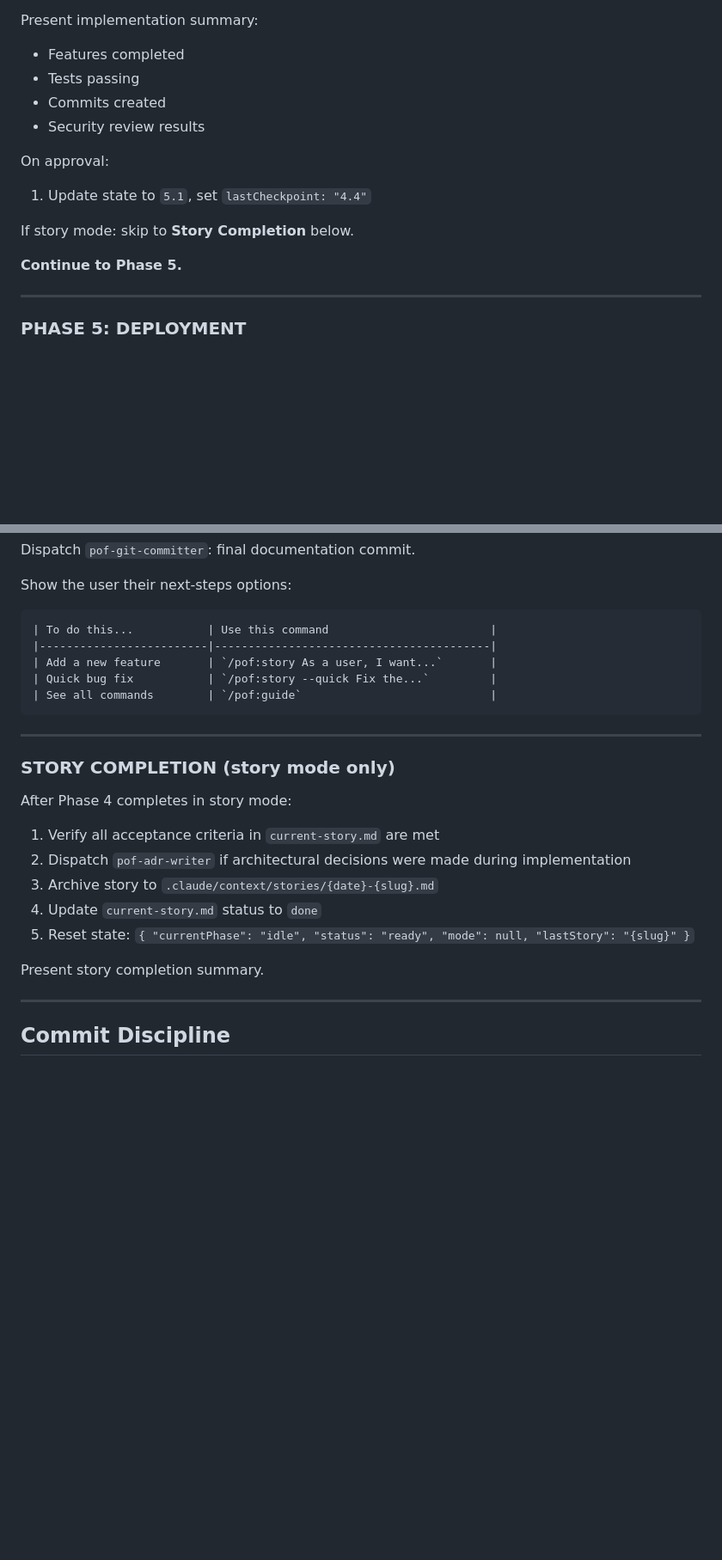
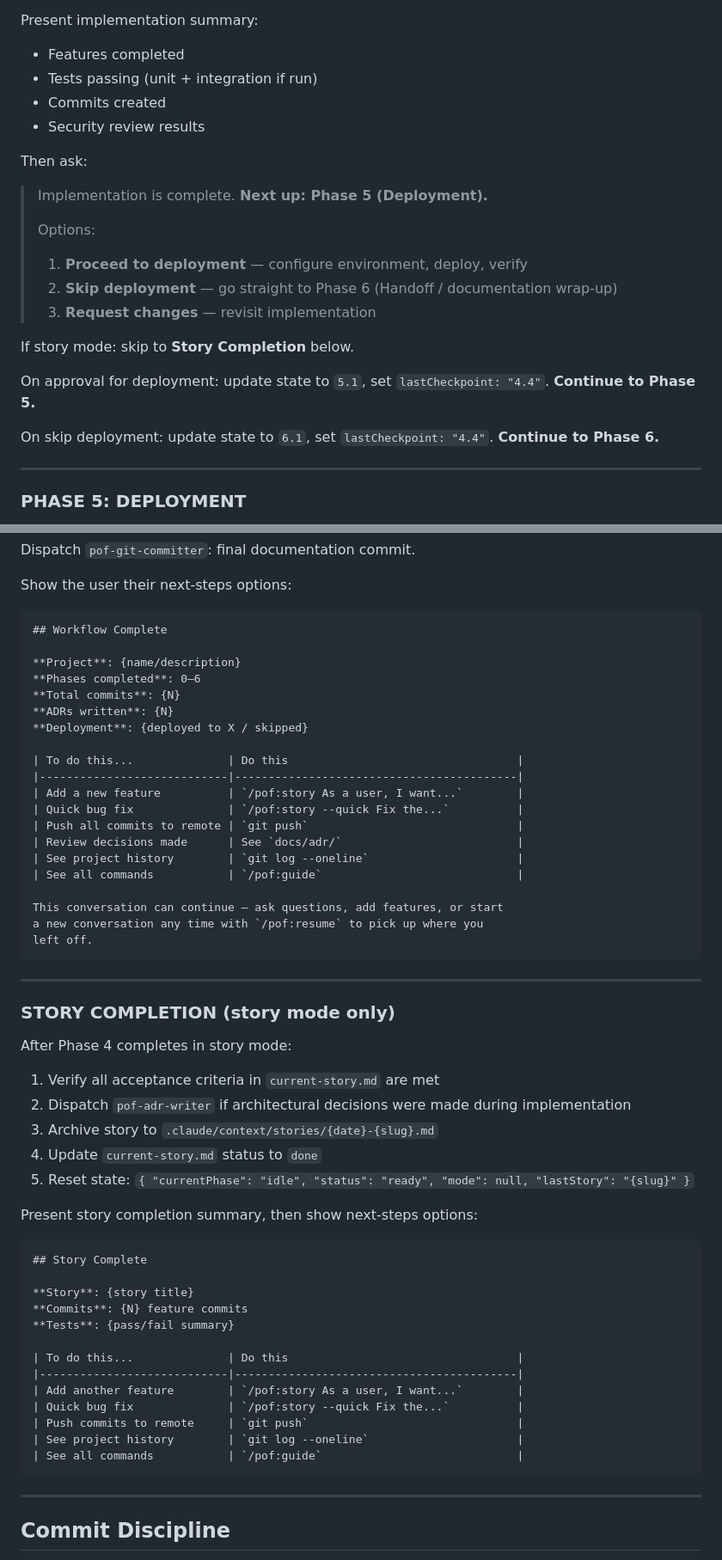
Before and after one commit to jkarenko/.claude-tools, a Markdown page: skills/pof-orchestrate/SKILL.md, 2 parts joined by grey strips. Shown at 86% size. Rendered like a GitHub page; blank space fills up the shorter version.

Commit message:
docs(pof): improve user guidance at checkpoints and completion
- Add next-steps table after story completion
- Add deployment skip option at Phase 4.4 checkpoint
- Expand Phase 6.3 completion summary with push/ADR/history options
- Fix stale kickoff phase outline to show TDD flow
- Add after-completion section to README

````diff
--- a/skills/pof-orchestrate/SKILL.md
+++ b/skills/pof-orchestrate/SKILL.md
@@ -200,16 +200,24 @@ After implementation is complete, dispatch `pof-security-reviewer`:
 
 Present implementation summary:
 - Features completed
-- Tests passing
+- Tests passing (unit + integration if run)
 - Commits created
 - Security review results
 
-On approval:
-1. Update state to `5.1`, set `lastCheckpoint: "4.4"`
+Then ask:
+
+> Implementation is complete. **Next up: Phase 5 (Deployment).**
+>
+> Options:
+> 1. **Proceed to deployment** — configure environment, deploy, verify
+> 2. **Skip deployment** — go straight to Phase 6 (Handoff / documentation wrap-up)
+> 3. **Request changes** — revisit implementation
 
 If story mode: skip to **Story Completion** below.
 
-**Continue to Phase 5.**
+On approval for deployment: update state to `5.1`, set `lastCheckpoint: "4.4"`. **Continue to Phase 5.**
+
+On skip deployment: update state to `6.1`, set `lastCheckpoint: "4.4"`. **Continue to Phase 6.**
 
 ---
 
@@ -277,11 +285,26 @@ Dispatch `pof-git-committer`: final documentation commit.
 Show the user their next-steps options:
 
 ```
-| To do this...           | Use this command                        |
-|-------------------------|-----------------------------------------|
-| Add a new feature       | `/pof:story As a user, I want...`       |
-| Quick bug fix           | `/pof:story --quick Fix the...`         |
-| See all commands        | `/pof:guide`                            |
+## Workflow Complete
+
+**Project**: {name/description}
+**Phases completed**: 0–6
+**Total commits**: {N}
+**ADRs written**: {N}
+**Deployment**: {deployed to X / skipped}
+
+| To do this...              | Do this                                  |
+|----------------------------|------------------------------------------|
+| Add a new feature          | `/pof:story As a user, I want...`        |
+| Quick bug fix              | `/pof:story --quick Fix the...`          |
+| Push all commits to remote | `git push`                               |
+| Review decisions made      | See `docs/adr/`                          |
+| See project history        | `git log --oneline`                      |
+| See all commands           | `/pof:guide`                             |
+
+This conversation can continue — ask questions, add features, or start
+a new conversation any time with `/pof:resume` to pick up where you
+left off.
 ```
 
 ---
@@ -296,7 +319,23 @@ After Phase 4 completes in story mode:
 4. Update `current-story.md` status to `done`
 5. Reset state: `{ "currentPhase": "idle", "status": "ready", "mode": null, "lastStory": "{slug}" }`
 
-Present story completion summary.
+Present story completion summary, then show next-steps options:
+
+```
+## Story Complete
+
+**Story**: {story title}
+**Commits**: {N} feature commits
+**Tests**: {pass/fail summary}
+
+| To do this...              | Do this                                  |
+|----------------------------|------------------------------------------|
+| Add another feature        | `/pof:story As a user, I want...`        |
+| Quick bug fix              | `/pof:story --quick Fix the...`          |
+| Push commits to remote     | `git push`                               |
+| See project history        | `git log --oneline`                      |
+| See all commands           | `/pof:guide`                             |
+```
 
 ---
 
````
Also changed, not shown: README.md (+6 -0 lines), skills/pof-kickoff/SKILL.md (+1 -1 lines).
